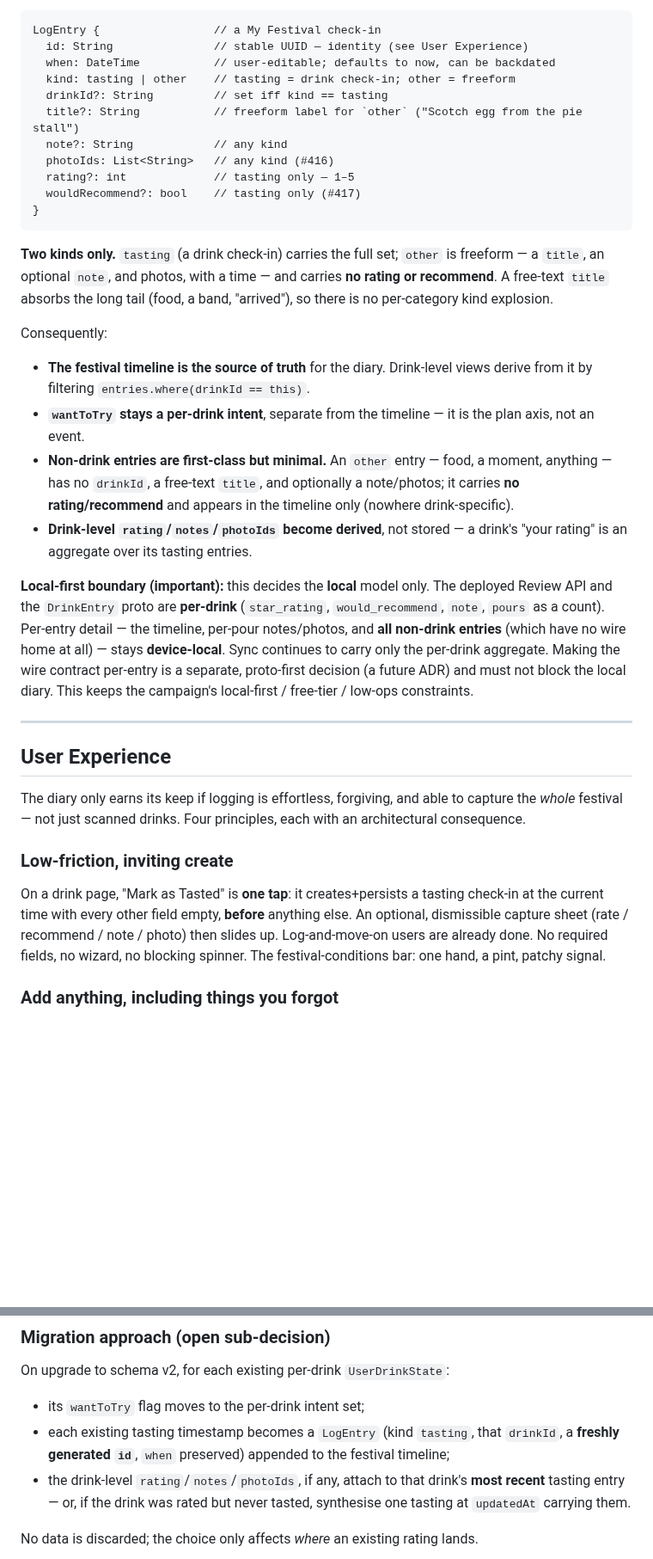
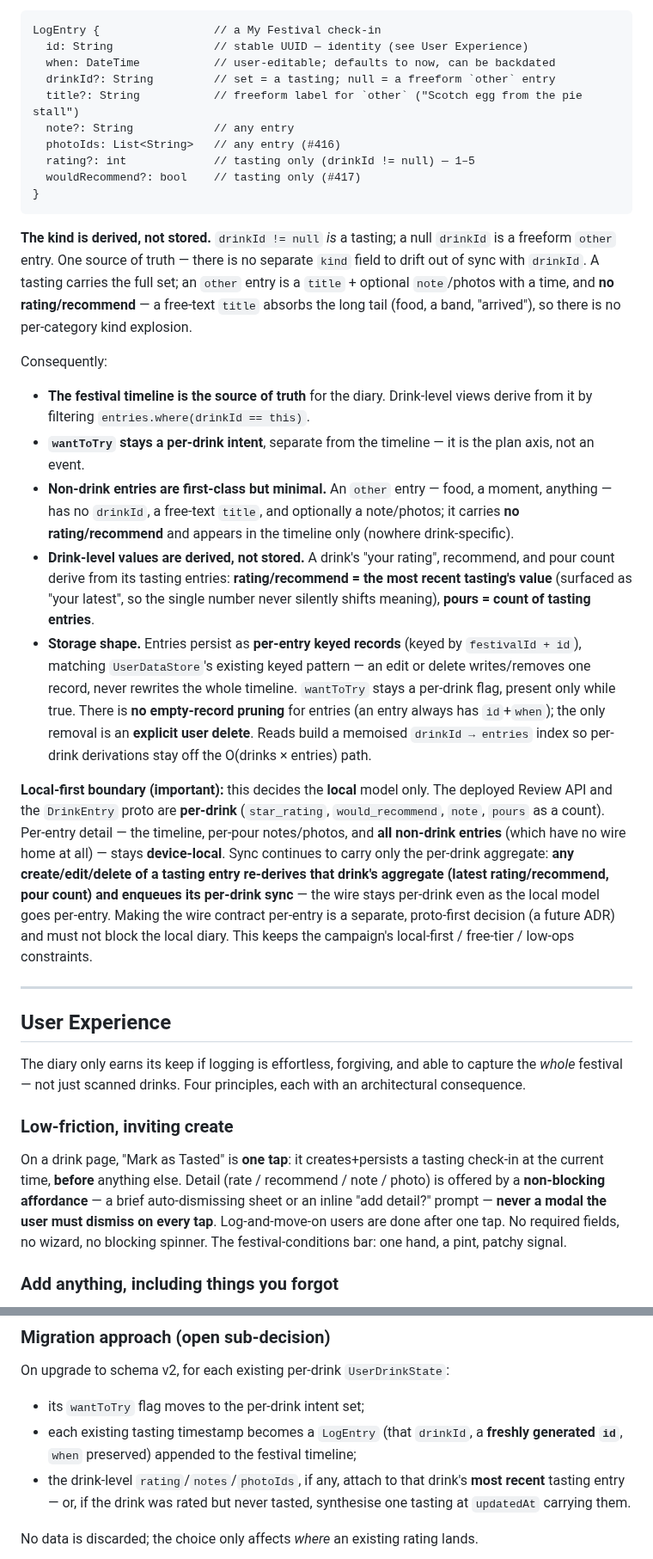
Before and after one commit to richardthe3rd/cambridge-beer-festival-app, a Markdown page: docs/adr/0006-tasting-as-primary-my-festival-entity.md, 2 parts joined by grey strips. Shown at 86% size. Drawn GitHub-style; blank space fills up the shorter version.

Commit message:
docs(adr): fold architect/implementer/UX review into ADR 0006
Address the five must-fixes from a three-persona review:
- Collapse the redundant `kind` field — the kind is derived from
  `drinkId` (present = tasting), removing the illegal-state class.
- Specify storage shape: per-entry keyed records + per-drink wantToTry,
  no entry pruning (explicit delete only), memoised drinkId->entries
  index for the hot path.
- Add a migration-first, interface-preserving Phasing section so the
  restructure ships one consumer per PR (avoids the sweeping-change
  failure mode).
- Promote the rating-derivation rule to a decision (most-recent
  tasting, shown as "your latest") — it has a visible UX face.
- State the derived->sync re-derivation trigger across the local/wire
  boundary, and a fail-safe stance for one-way-migration rollback.
Also resolve the capture-sheet friction (non-blocking affordance, never
a per-tap modal).

Relates to #315

````diff
--- a/docs/adr/0006-tasting-as-primary-my-festival-entity.md
+++ b/docs/adr/0006-tasting-as-primary-my-festival-entity.md
@@ -39,20 +39,21 @@ A **tasting is simply the drink-kind check-in.** The entity generalises it:
 LogEntry {                 // a My Festival check-in
   id: String               // stable UUID — identity (see User Experience)
   when: DateTime           // user-editable; defaults to now, can be backdated
-  kind: tasting | other    // tasting = drink check-in; other = freeform
-  drinkId?: String         // set iff kind == tasting
+  drinkId?: String         // set = a tasting; null = a freeform `other` entry
   title?: String           // freeform label for `other` ("Scotch egg from the pie stall")
-  note?: String            // any kind
-  photoIds: List<String>   // any kind (#416)
-  rating?: int             // tasting only — 1–5
+  note?: String            // any entry
+  photoIds: List<String>   // any entry (#416)
+  rating?: int             // tasting only (drinkId != null) — 1–5
   wouldRecommend?: bool    // tasting only (#417)
 }
 ```
 
-**Two kinds only.** `tasting` (a drink check-in) carries the full set;
-`other` is freeform — a `title`, an optional `note`, and photos, with a time —
-and carries **no rating or recommend**. A free-text `title` absorbs the long
-tail (food, a band, "arrived"), so there is no per-category kind explosion.
+**The kind is derived, not stored.** `drinkId != null` *is* a tasting; a null
+`drinkId` is a freeform `other` entry. One source of truth — there is no
+separate `kind` field to drift out of sync with `drinkId`. A tasting carries the
+full set; an `other` entry is a `title` + optional `note`/photos with a time,
+and **no rating/recommend** — a free-text `title` absorbs the long tail (food, a
+band, "arrived"), so there is no per-category kind explosion.
 
 Consequently:
 
@@ -64,17 +65,29 @@ Consequently:
   moment, anything — has no `drinkId`, a free-text `title`, and optionally a
   note/photos; it carries **no rating/recommend** and appears in the timeline
   only (nowhere drink-specific).
-- **Drink-level `rating`/`notes`/`photoIds` become derived**, not stored — a
-  drink's "your rating" is an aggregate over its tasting entries.
+- **Drink-level values are derived, not stored.** A drink's "your rating",
+  recommend, and pour count derive from its tasting entries: **rating/recommend =
+  the most recent tasting's value** (surfaced as "your latest", so the single
+  number never silently shifts meaning), **pours = count of tasting entries**.
+- **Storage shape.** Entries persist as **per-entry keyed records** (keyed by
+  `festivalId + id`), matching `UserDataStore`'s existing keyed pattern — an edit
+  or delete writes/removes one record, never rewrites the whole timeline.
+  `wantToTry` stays a per-drink flag, present only while true. There is **no
+  empty-record pruning** for entries (an entry always has `id`+`when`); the only
+  removal is an **explicit user delete**. Reads build a memoised `drinkId →
+  entries` index so per-drink derivations stay off the O(drinks × entries) path.
 
 **Local-first boundary (important):** this decides the **local** model only.
 The deployed Review API and the `DrinkEntry` proto are **per-drink**
 (`star_rating`, `would_recommend`, `note`, `pours` as a count). Per-entry detail
 — the timeline, per-pour notes/photos, and **all non-drink entries** (which have
 no wire home at all) — stays **device-local**. Sync continues to carry only the
-per-drink aggregate. Making the wire contract per-entry is a separate,
-proto-first decision (a future ADR) and must not block the local diary. This
-keeps the campaign's local-first / free-tier / low-ops constraints.
+per-drink aggregate: **any create/edit/delete of a tasting entry re-derives that
+drink's aggregate (latest rating/recommend, pour count) and enqueues its
+per-drink sync** — the wire stays per-drink even as the local model goes
+per-entry. Making the wire contract per-entry is a separate, proto-first
+decision (a future ADR) and must not block the local diary. This keeps the
+campaign's local-first / free-tier / low-ops constraints.
 
 ---
 
@@ -86,11 +99,12 @@ with an architectural consequence.
 
 ### Low-friction, inviting create
 On a drink page, "Mark as Tasted" is **one tap**: it creates+persists a tasting
-check-in at the current time with every other field empty, **before** anything
-else. An optional, dismissible capture sheet (rate / recommend / note / photo)
-then slides up. Log-and-move-on users are already done. No required fields, no
-wizard, no blocking spinner. The festival-conditions bar: one hand, a pint,
-patchy signal.
+check-in at the current time, **before** anything else. Detail (rate / recommend
+/ note / photo) is offered by a **non-blocking affordance** — a brief
+auto-dismissing sheet or an inline "add detail?" prompt — **never a modal the
+user must dismiss on every tap**. Log-and-move-on users are done after one tap.
+No required fields, no wizard, no blocking spinner. The festival-conditions bar:
+one hand, a pint, patchy signal.
 
 ### Add anything, including things you forgot
 A **"+" on the My Festival timeline** creates a check-in: pick a drink
@@ -184,9 +201,9 @@ per-entry key and idempotency handle if the wire contract ever goes per-entry.
 ### Migration approach (open sub-decision)
 On upgrade to schema v2, for each existing per-drink `UserDrinkState`:
 - its `wantToTry` flag moves to the per-drink intent set;
-- each existing tasting timestamp becomes a `LogEntry` (kind `tasting`, that
-  `drinkId`, a **freshly generated `id`**, `when` preserved) appended to the
-  festival timeline;
+- each existing tasting timestamp becomes a `LogEntry` (that `drinkId`, a
+  **freshly generated `id`**, `when` preserved) appended to the festival
+  timeline;
 - the drink-level `rating`/`notes`/`photoIds`, if any, attach to that drink's
   **most recent** tasting entry — or, if the drink was rated but never tasted,
   synthesise one tasting at `updatedAt` carrying them.
````
Also changed, not shown: other parts of docs/adr/0006-tasting-as-primary-my-festival-entity.md (+29 -6 lines).
